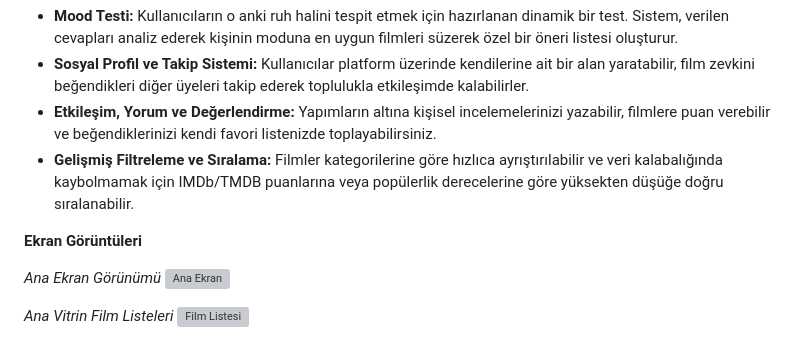
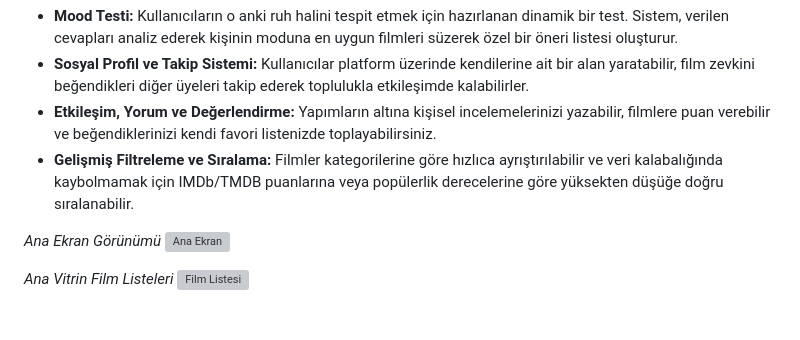
Before and after one commit to sudenrd/CINEMATCH-proje, a Markdown page: README.md, the part around the change. Rendered like a GitHub page; blank space fills up the shorter version; grey boxes are pictures that could not be loaded.

```diff
--- a/README.md
+++ b/README.md
@@ -7,7 +7,6 @@ Cinematch, akşamları "ne izlesem" diye saatlerce düşünme derdini bitiren so
 * **Etkileşim, Yorum ve Değerlendirme:** Yapımların altına kişisel incelemelerinizi yazabilir, filmlere puan verebilir ve beğendiklerinizi kendi favori listenizde toplayabilirsiniz.
 * **Gelişmiş Filtreleme ve Sıralama:** Filmler kategorilerine göre hızlıca ayrıştırılabilir ve veri kalabalığında kaybolmamak için IMDb/TMDB puanlarına veya popülerlik derecelerine göre yüksekten düşüğe doğru sıralanabilir.
 
-**Ekran Görüntüleri**
 
 *Ana Ekran Görünümü*
 ![Ana Ekran](https://github.com/sudenrd/CINEMATCH-proje/blob/main/static/tan%C4%B1t%C4%B1m%20g%C3%B6rselleri/anaekran.png)
```
